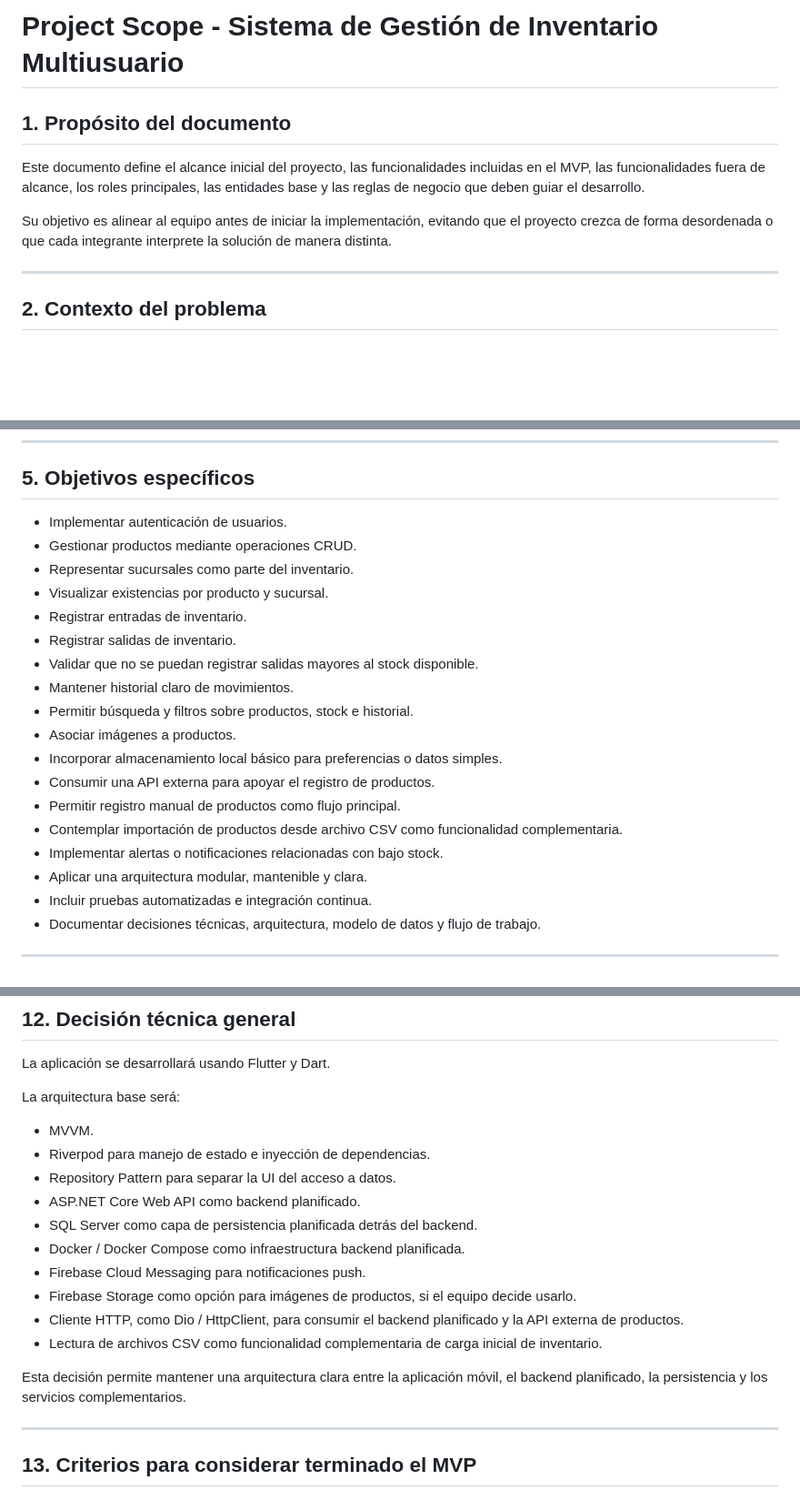
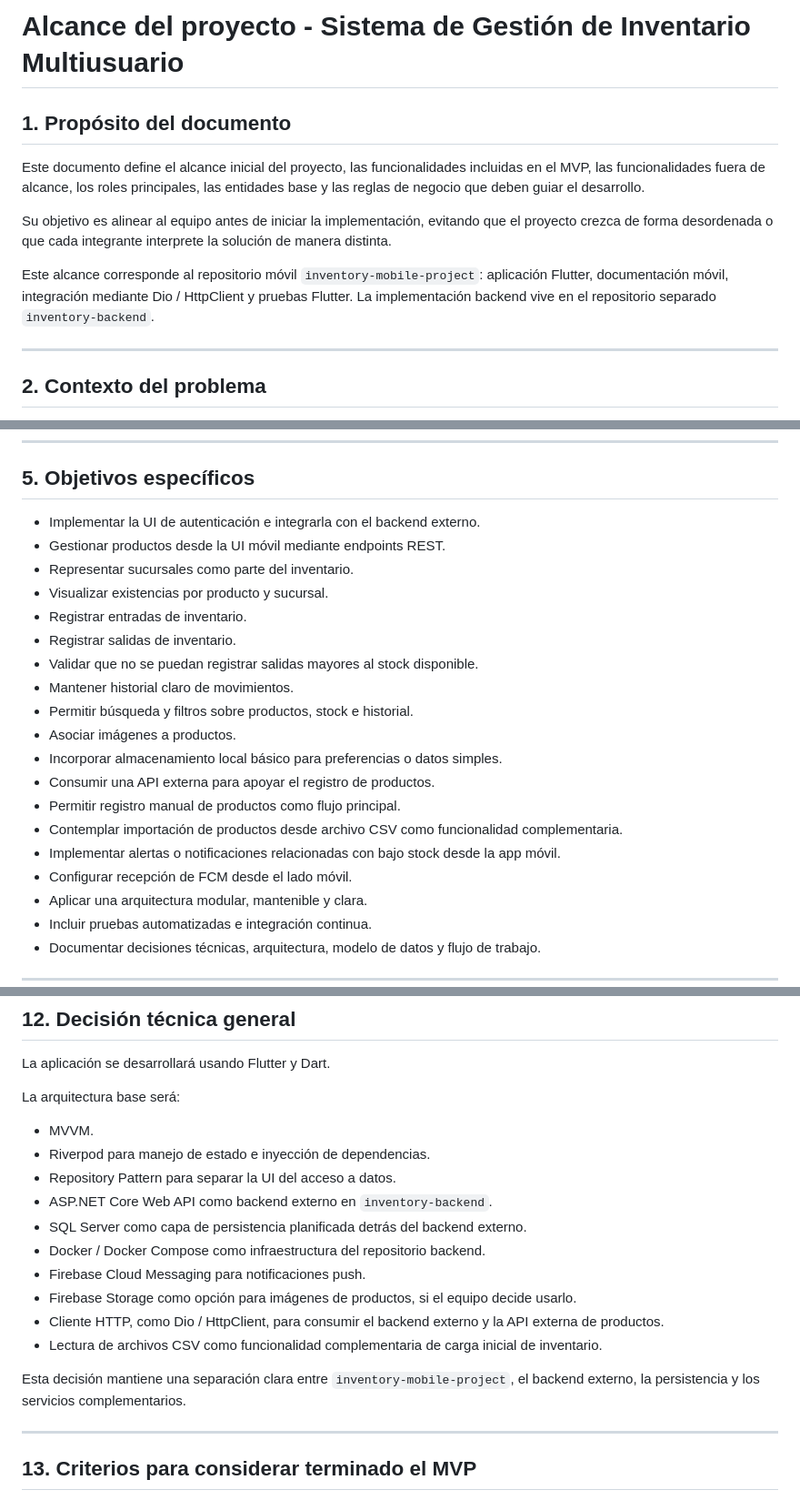
Before and after one commit to DevTeam-DAKFC/inventory-mobile-project, a Markdown page: docs/architecture/project-scope.md, 3 parts joined by grey strips. Shown at 91% size. Rendered like a GitHub page; blank space fills up the shorter version.

Commit message:
docs(architecture): clarify backend repository separation

```diff
--- a/docs/architecture/project-scope.md
+++ b/docs/architecture/project-scope.md
@@ -1,10 +1,12 @@
-# Project Scope - Sistema de Gestión de Inventario Multiusuario
+# Alcance del proyecto - Sistema de Gestión de Inventario Multiusuario
 
 ## 1. Propósito del documento
 
 Este documento define el alcance inicial del proyecto, las funcionalidades incluidas en el MVP, las funcionalidades fuera de alcance, los roles principales, las entidades base y las reglas de negocio que deben guiar el desarrollo.
 
 Su objetivo es alinear al equipo antes de iniciar la implementación, evitando que el proyecto crezca de forma desordenada o que cada integrante interprete la solución de manera distinta.
+
+Este alcance corresponde al repositorio móvil `inventory-mobile-project`: aplicación Flutter, documentación móvil, integración mediante Dio / HttpClient y pruebas Flutter. La implementación backend vive en el repositorio separado `inventory-backend`.
 
 ---
 
@@ -42,8 +46,8 @@ Desarrollar una aplicación móvil en Flutter para gestionar el inventario multi
 
 ## 5. Objetivos específicos
 
-- Implementar autenticación de usuarios.
-- Gestionar productos mediante operaciones CRUD.
+- Implementar la UI de autenticación e integrarla con el backend externo.
+- Gestionar productos desde la UI móvil mediante endpoints REST.
 - Representar sucursales como parte del inventario.
 - Visualizar existencias por producto y sucursal.
 - Registrar entradas de inventario.
@@ -56,7 +60,8 @@ Desarrollar una aplicación móvil en Flutter para gestionar el inventario multi
 - Consumir una API externa para apoyar el registro de productos.
 - Permitir registro manual de productos como flujo principal.
 - Contemplar importación de productos desde archivo CSV como funcionalidad complementaria.
-- Implementar alertas o notificaciones relacionadas con bajo stock.
+- Implementar alertas o notificaciones relacionadas con bajo stock desde la app móvil.
+- Configurar recepción de FCM desde el lado móvil.
 - Aplicar una arquitectura modular, mantenible y clara.
 - Incluir pruebas automatizadas e integración continua.
 - Documentar decisiones técnicas, arquitectura, modelo de datos y flujo de trabajo.
@@ -642,15 +647,15 @@ La arquitectura base será:
 - MVVM.
 - Riverpod para manejo de estado e inyección de dependencias.
 - Repository Pattern para separar la UI del acceso a datos.
-- ASP.NET Core Web API como backend planificado.
-- SQL Server como capa de persistencia planificada detrás del backend.
-- Docker / Docker Compose como infraestructura backend planificada.
+- ASP.NET Core Web API como backend externo en `inventory-backend`.
+- SQL Server como capa de persistencia planificada detrás del backend externo.
+- Docker / Docker Compose como infraestructura del repositorio backend.
 - Firebase Cloud Messaging para notificaciones push.
 - Firebase Storage como opción para imágenes de productos, si el equipo decide usarlo.
-- Cliente HTTP, como Dio / HttpClient, para consumir el backend planificado y la API externa de productos.
+- Cliente HTTP, como Dio / HttpClient, para consumir el backend externo y la API externa de productos.
 - Lectura de archivos CSV como funcionalidad complementaria de carga inicial de inventario.
 
-Esta decisión permite mantener una arquitectura clara entre la aplicación móvil, el backend planificado, la persistencia y los servicios complementarios.
+Esta decisión mantiene una separación clara entre `inventory-mobile-project`, el backend externo, la persistencia y los servicios complementarios.
 
 ---
 
```
Also changed, not shown: other parts of docs/architecture/project-scope.md (+5 -3 lines), docs/architecture/technical-decisions.md (+37 -37 lines).
